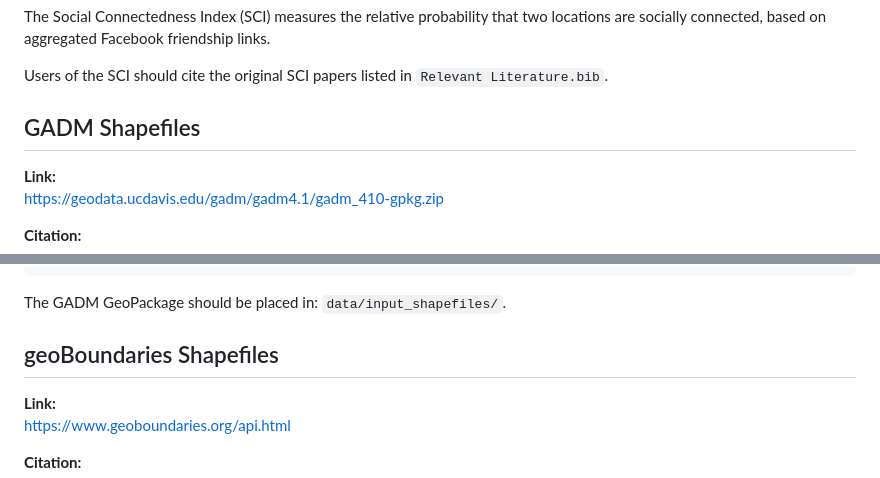
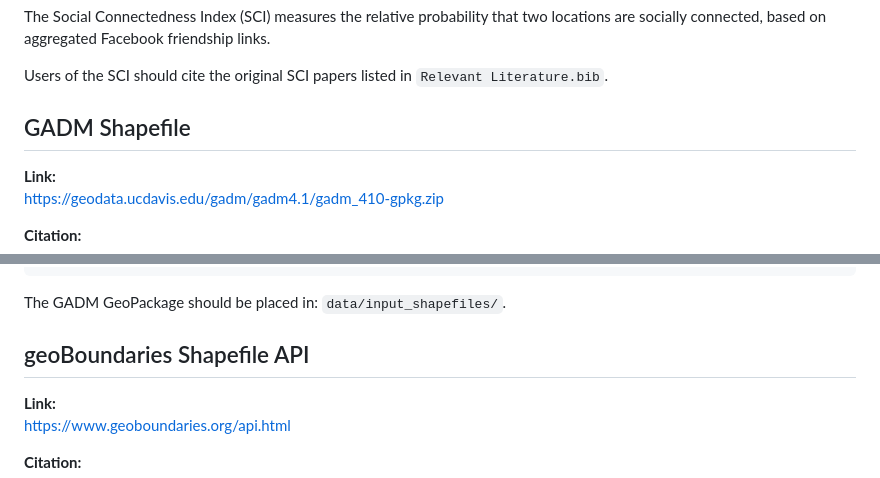
Before and after one commit to social-connectedness-index/social-connectedness-index, a Markdown page: README.md, 2 parts joined by grey strips. Drawn GitHub-style.

````diff
--- a/README.md
+++ b/README.md
@@ -33,7 +33,7 @@ The Social Connectedness Index (SCI) measures the relative probability that two
 
 Users of the SCI should cite the original SCI papers listed in `Relevant Literature.bib`.
 
-## GADM Shapefiles
+## GADM Shapefile
 
 **Link:**
 https://geodata.ucdavis.edu/gadm/gadm4.1/gadm_410-gpkg.zip
@@ -51,7 +51,7 @@ https://geodata.ucdavis.edu/gadm/gadm4.1/gadm_410-gpkg.zip
 
 The GADM GeoPackage should be placed in: ```data/input_shapefiles/```.
 
-## geoBoundaries Shapefiles
+## geoBoundaries Shapefile API
 
 **Link:**
 https://www.geoboundaries.org/api.html
````
Also changed, not shown: other parts of README.md (+0 -1 lines).
